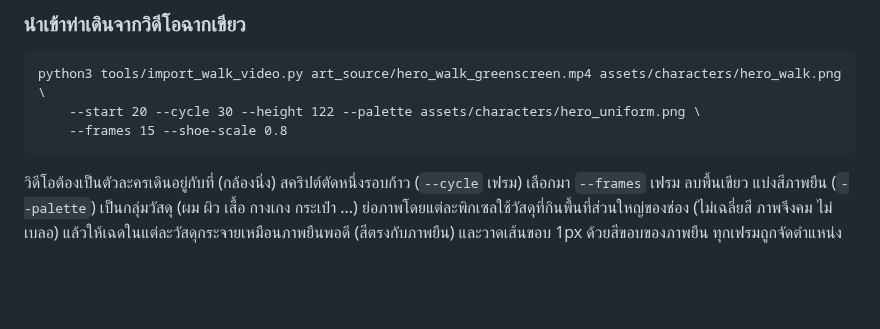
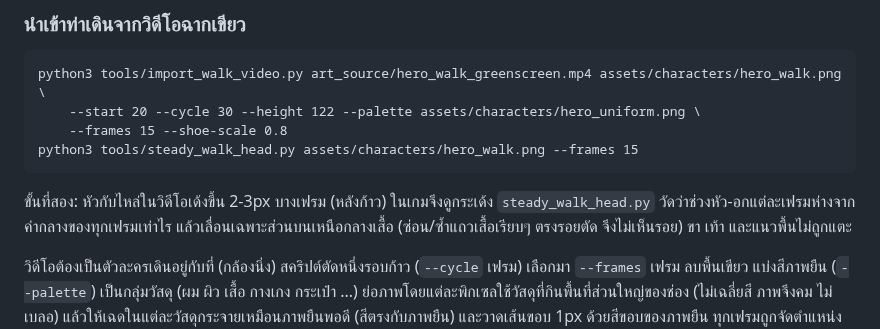
Before and after one commit to nerfmez/Story-game, a Markdown page: README.md, the part around the change. Drawn GitHub-style; blank space fills up the shorter version.

````diff
--- a/README.md
+++ b/README.md
@@ -124,7 +124,12 @@ python3 tools/make_idle_anim.py assets/characters/hero_uniform.png assets/charac
 python3 tools/import_walk_video.py art_source/hero_walk_greenscreen.mp4 assets/characters/hero_walk.png \
     --start 20 --cycle 30 --height 122 --palette assets/characters/hero_uniform.png \
     --frames 15 --shoe-scale 0.8
+python3 tools/steady_walk_head.py assets/characters/hero_walk.png --frames 15
 ```
+
+ขั้นที่สอง: หัวกับไหล่ในวิดีโอเด้งขึ้น 2-3px บางเฟรม (หลังก้าว) ในเกมจึงดูกระเด้ง
+`steady_walk_head.py` วัดว่าช่วงหัว-อกแต่ละเฟรมห่างจากค่ากลางของทุกเฟรมเท่าไร แล้วเลื่อนเฉพาะส่วนบนเหนือกลางเสื้อ
+(ซ่อน/ซ้ำแถวเสื้อเรียบๆ ตรงรอยตัด จึงไม่เห็นรอย) ขา เท้า และแนวพื้นไม่ถูกแตะ
 
 วิดีโอต้องเป็นตัวละครเดินอยู่กับที่ (กล้องนิ่ง) สคริปต์ตัดหนึ่งรอบก้าว (`--cycle` เฟรม) เลือกมา `--frames` เฟรม
 ลบพื้นเขียว แบ่งสีภาพยืน (`--palette`) เป็นกลุ่มวัสดุ (ผม ผิว เสื้อ กางเกง กระเป๋า ...)
````
Also changed, not shown: assets/characters/hero_walk.png, 1 other file.
